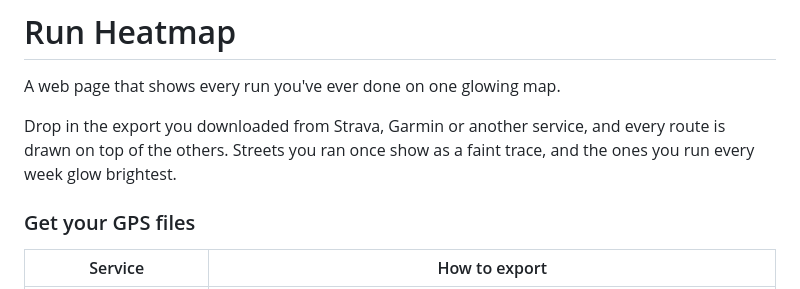
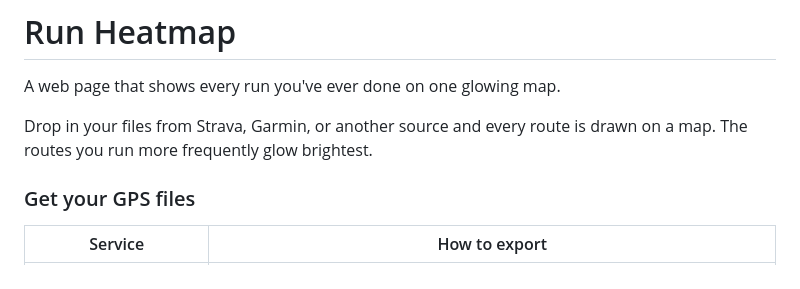
Before and after one commit to woodyjeffay/heatmap, a Markdown page: README.md, the part around the change. GitHub-like rendering.

```diff
--- a/README.md
+++ b/README.md
@@ -2,9 +2,7 @@
 
 A web page that shows every run you've ever done on one glowing map.
 
-Drop in the export you downloaded from Strava, Garmin or another service, and
-every route is drawn on top of the others. Streets you ran once show as a
-faint trace, and the ones you run every week glow brightest.
+Drop in your files from Strava, Garmin, or another source and every route is drawn on a map. The routes you run more frequently glow brightest.
 
 ### Get your GPS files
 
```
